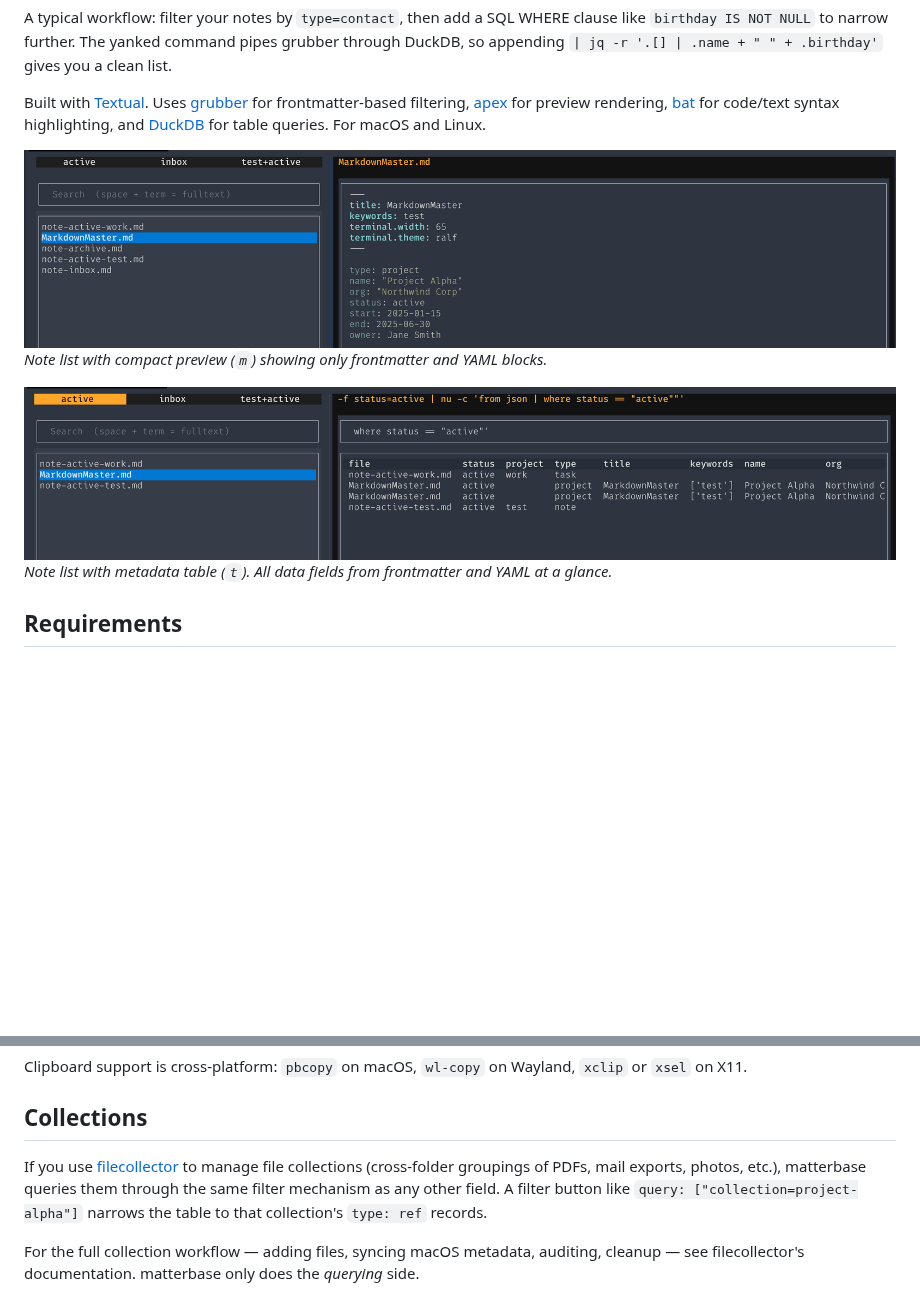
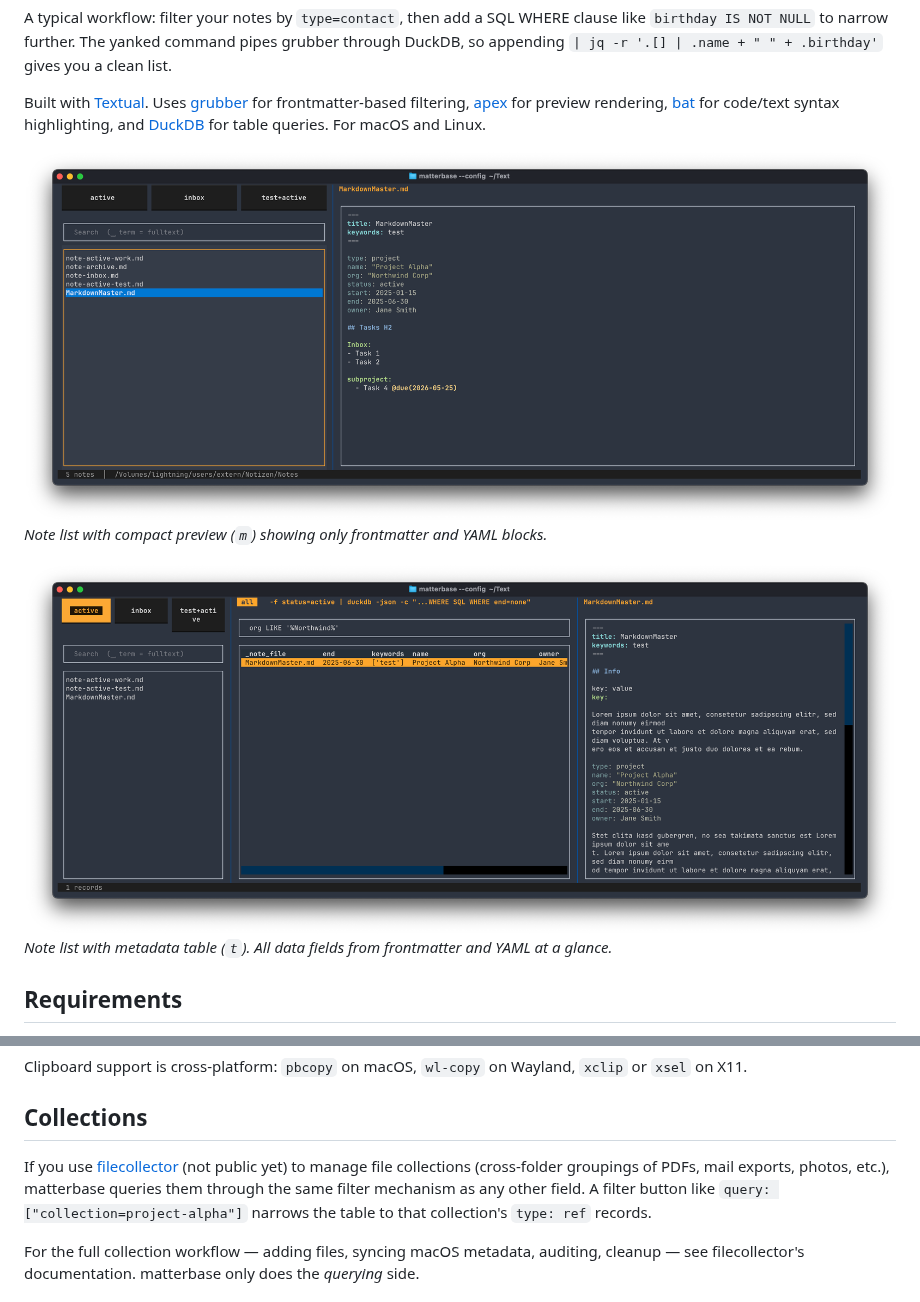
Before and after one commit to rhsev/matterbase, a Markdown page: README.md, 2 parts joined by grey strips. Drawn GitHub-style; pictures changed too: screenshot-compact-preview.png, screenshot-table-view.png; blank space fills up the shorter version.

Commit message:
Refresh screenshots; note filecollector is not public yet
Screenshots updated to reflect the current TUI (DuckDB-backed
table query field, modular layout).

Adds a parenthetical caveat to the Collections section so readers
following the filecollector link don't hit a 404 — the repo will
flip public once the tools have seen practical use.

```diff
--- a/README.md
+++ b/README.md
@@ -177,7 +177,7 @@ Clipboard support is cross-platform: `pbcopy` on macOS, `wl-copy` on Wayland, `x
 
 ## Collections
 
-If you use [filecollector](https://github.com/rhsev/filecollector) to manage file collections (cross-folder groupings of PDFs, mail exports, photos, etc.), matterbase queries them through the same filter mechanism as any other field. A filter button like `query: ["collection=project-alpha"]` narrows the table to that collection's `type: ref` records.
+If you use [filecollector](https://github.com/rhsev/filecollector) (not public yet) to manage file collections (cross-folder groupings of PDFs, mail exports, photos, etc.), matterbase queries them through the same filter mechanism as any other field. A filter button like `query: ["collection=project-alpha"]` narrows the table to that collection's `type: ref` records.
 
 For the full collection workflow — adding files, syncing macOS metadata, auditing, cleanup — see filecollector's documentation. matterbase only does the *querying* side.
 
```
